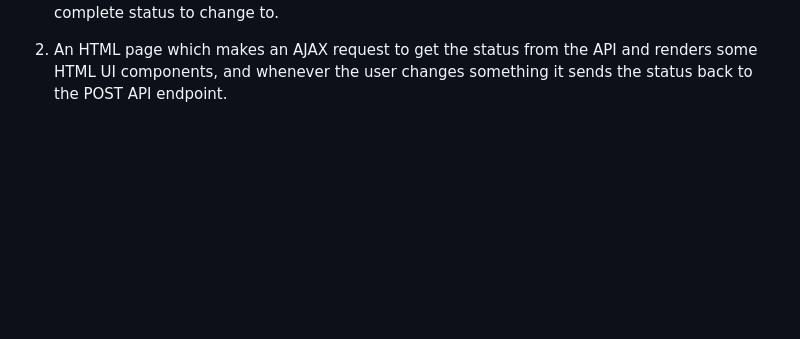
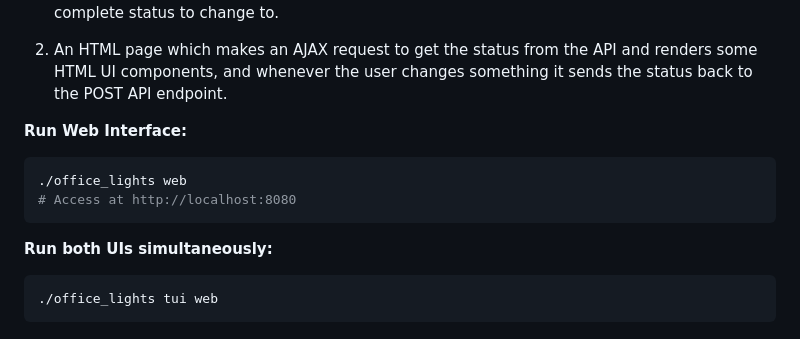
Before and after one commit to magicmonkey/office_lights, a Markdown page: README.md, the part around the change. Drawn GitHub-style; blank space fills up the shorter version.

````diff
--- a/README.md
+++ b/README.md
@@ -57,3 +57,14 @@ One of the user-interfaces is a web interface, which runs in a spawned go func()
 1. An API at /api, which responds to GET requests by returning the complete status as a JSON structure, and responds to POST requests where the payload is a JSON doc that contains the complete status to change to.
 
 2. An HTML page which makes an AJAX request to get the status from the API and renders some HTML UI components, and whenever the user changes something it sends the status back to the POST API endpoint.
+
+**Run Web Interface:**
+```bash
+./office_lights web
+# Access at http://localhost:8080
+```
+
+**Run both UIs simultaneously:**
+```bash
+./office_lights tui web
+```
````
Also changed, not shown: IMPLEMENTATION.md (+17 -0 lines).
